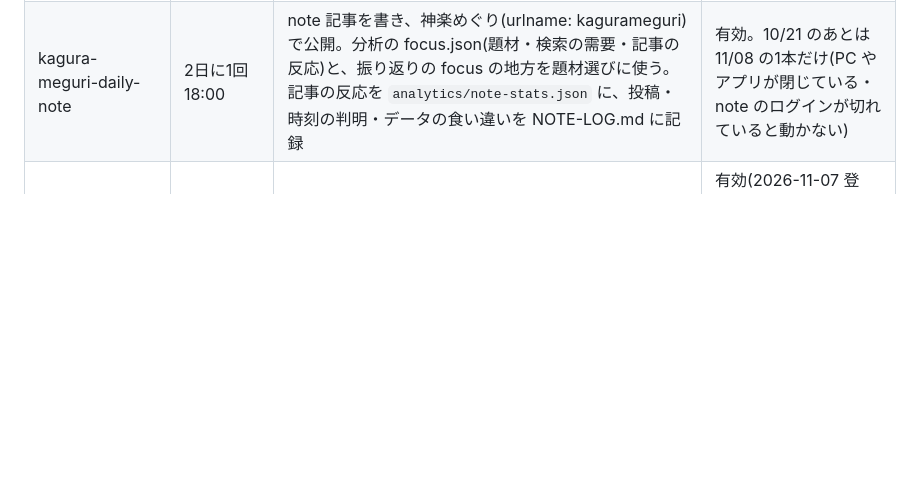
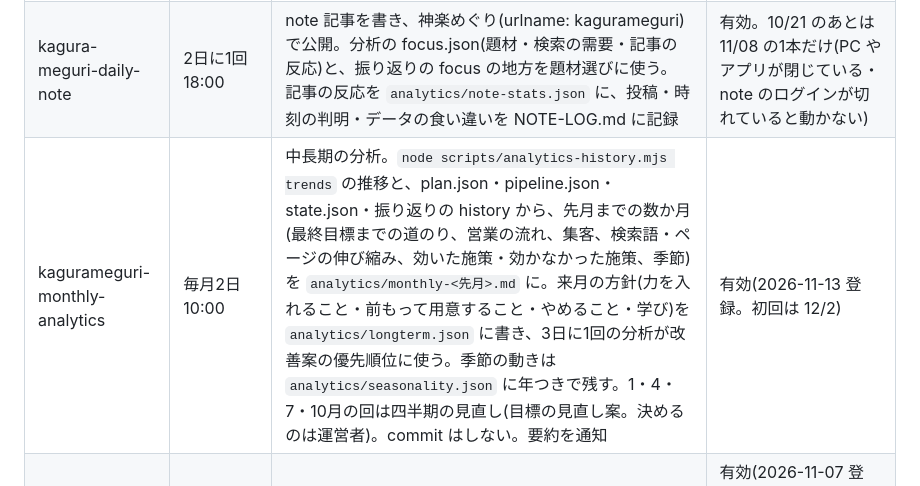
Before and after one commit to shotaro1001sudo/kagura-meguri, a Markdown page: AUTOMATION.md, the part around the change. Drawn GitHub-style; blank space fills up the shorter version.

Commit message:
docs(automation): 毎月2日の「中長期の分析」タスクを一覧に追加
Co-Authored-By: Claude Opus 5.5 <noreply@anthropic.com>

```diff
--- a/AUTOMATION.md
+++ b/AUTOMATION.md
@@ -73,6 +73,7 @@ Claude デスクトップアプリの「定期タスク」で動きます。**
 |---|---|---|---|
 | kagurameguri-weekly-analytics | 3日に1回 9:00(毎月1・4・7…日。2026-11-13 から。以前は毎週月曜) | Google Drive のコネクタで非公開スプレッドシート(売上 11・GA4/Search Console 12〜14)を読み(ブラウザは使わない)、目標(analytics/plan.json)に対する売上と KPI、営業の進み具合、前週比・改善案(SEO-ID 付き)・前回の改善の効果・収益の施策の効果・X の書き出し・好み診断を `analytics/weekly-<日付>.md` に。`analytics/state.json`(提案の追跡・学び・仕組みの点検)と `analytics/focus.json`(次の計画)も更新。Claude が進められること(ADV-…、週5件まで)・計測の改善案(MEAS-…、週2件まで)・営業の候補(週3件まで)・収益化の案(週2件まで)を管理者用ページに出す。`data/media-stats.json` と `data/social-hooks.json` だけを commit・push する。要約を通知 | 有効。**無人で最後まで動いた実績は、まだない**(11/09 の定時の実行は、スプレッドシートの読み込みで止まった。11/07・11/10 は手で動かした)。11/16 に、承認なしで通るかを確かめる |
 | kagura-meguri-daily-note | 2日に1回 18:00 | note 記事を書き、神楽めぐり(urlname: kagurameguri)で公開。分析の focus.json(題材・検索の需要・記事の反応)と、振り返りの focus の地方を題材選びに使う。記事の反応を `analytics/note-stats.json` に、投稿・時刻の判明・データの食い違いを NOTE-LOG.md に記録 | 有効。10/21 のあとは 11/08 の1本だけ(PC やアプリが閉じている・note のログインが切れていると動かない) |
+| kagurameguri-monthly-analytics | 毎月2日 10:00 | 中長期の分析。`node scripts/analytics-history.mjs trends` の推移と、plan.json・pipeline.json・state.json・振り返りの history から、先月までの数か月(最終目標までの道のり、営業の流れ、集客、検索語・ページの伸び縮み、効いた施策・効かなかった施策、季節)を `analytics/monthly-<先月>.md` に。来月の方針(力を入れること・前もって用意すること・やめること・学び)を `analytics/longterm.json` に書き、3日に1回の分析が改善案の優先順位に使う。季節の動きは `analytics/seasonality.json` に年つきで残す。1・4・7・10月の回は四半期の見直し(目標の見直し案。決めるのは運営者)。commit はしない。要約を通知 | 有効(2026-11-13 登録。初回は 12/2) |
 | kagurameguri-monthly-research-2 | 毎月1日 9:00 | 振り返りの focus の地方を優先して掲載候補を調べ、提案する(読むだけ)。自動収集に回せる「収集元の候補」も挙げる | 有効(2026-11-07 登録。初回は 12/1)。番号なしの kagurameguri-monthly-research は、登録前の古い設定フォルダ |
 
 ## 外部サービス
```
